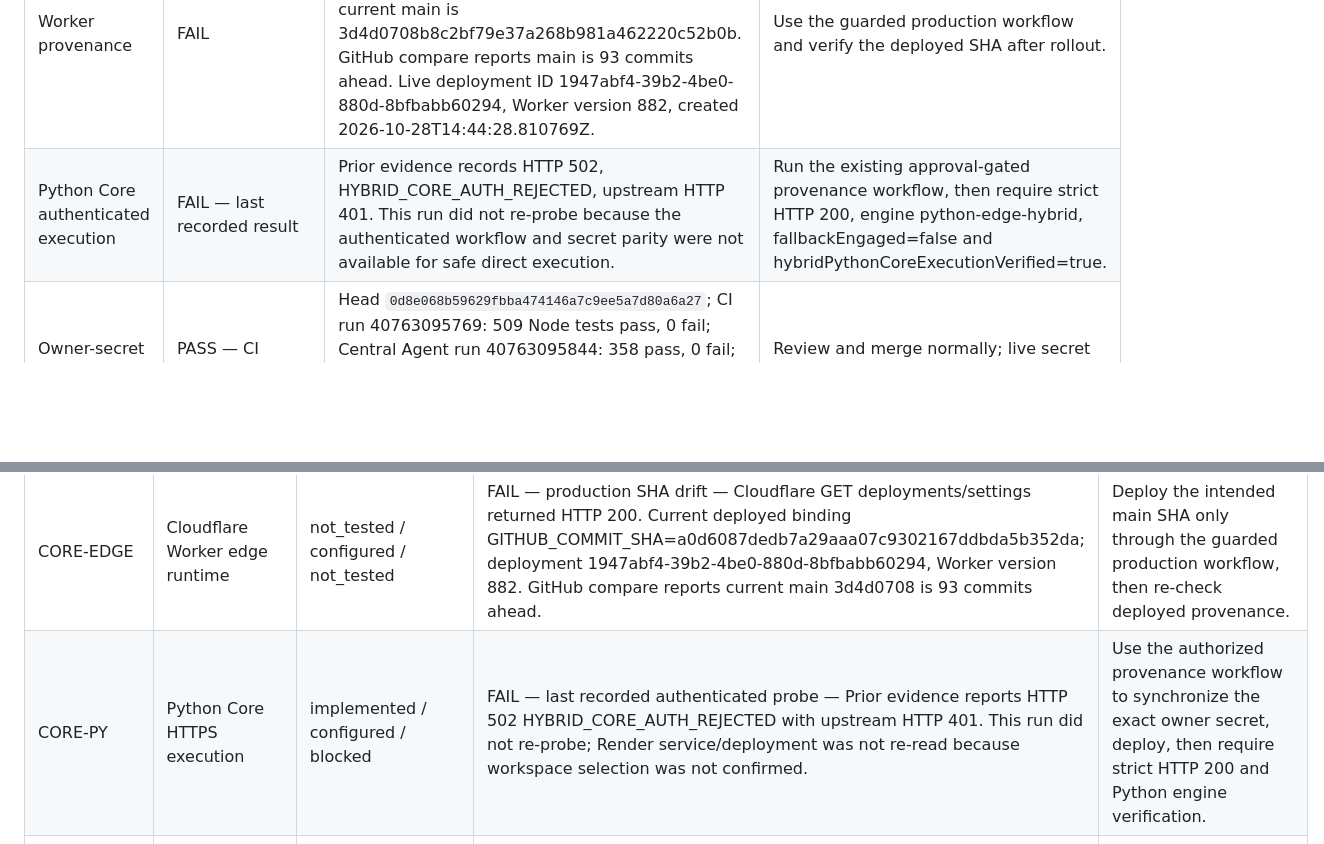
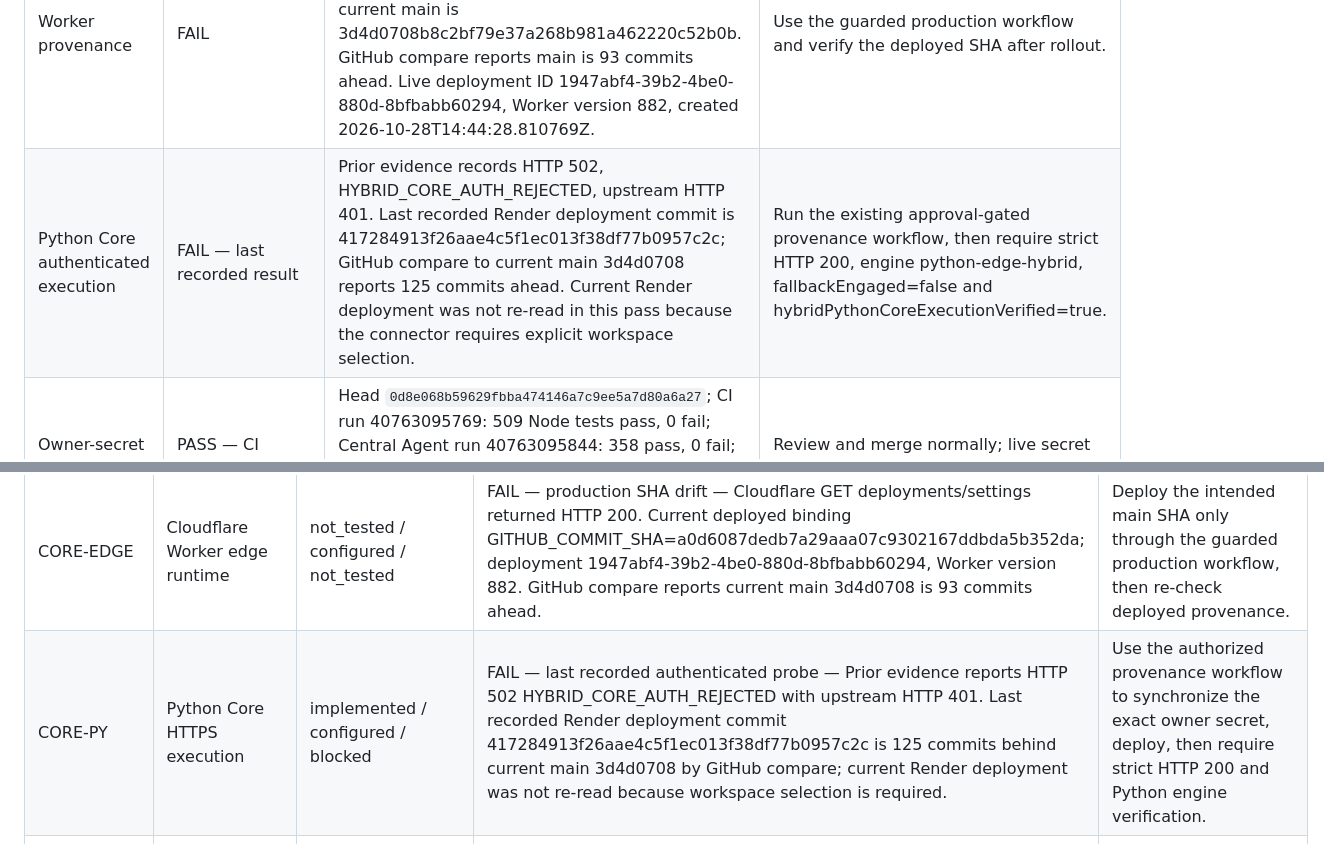
Before and after one commit to lostgodsgods-ops/super-chatty-jarvis, a Markdown page: docs/REDULTRON_COVERAGE_MATRIX_2026-10-29.md, 2 parts joined by grey strips. GitHub-like rendering; blank space fills up the shorter version.

Commit message:
docs: record Render provenance gap against current main

```diff
--- a/docs/REDULTRON_COVERAGE_MATRIX_2026-10-29.md
+++ b/docs/REDULTRON_COVERAGE_MATRIX_2026-10-29.md
@@ -10,7 +10,7 @@
 | Priority | Status | Direct evidence | Required next step |
 |---|---|---|---|
 | Worker provenance | FAIL | Cloudflare API GET deployments/settings returned HTTP 200. Live GITHUB_COMMIT_SHA is a0d6087dedb7a29aaa07c9302167ddbda5b352da; current main is 3d4d0708b8c2bf79e37a268b981a462220c52b0b. GitHub compare reports main is 93 commits ahead. Live deployment ID 1947abf4-39b2-4be0-880d-8bfbabb60294, Worker version 882, created 2026-10-28T14:44:28.810769Z. | Use the guarded production workflow and verify the deployed SHA after rollout. |
-| Python Core authenticated execution | FAIL — last recorded result | Prior evidence records HTTP 502, HYBRID_CORE_AUTH_REJECTED, upstream HTTP 401. This run did not re-probe because the authenticated workflow and secret parity were not available for safe direct execution. | Run the existing approval-gated provenance workflow, then require strict HTTP 200, engine python-edge-hybrid, fallbackEngaged=false and hybridPythonCoreExecutionVerified=true. |
+| Python Core authenticated execution | FAIL — last recorded result | Prior evidence records HTTP 502, HYBRID_CORE_AUTH_REJECTED, upstream HTTP 401. Last recorded Render deployment commit is 417284913f26aae4c5f1ec013f38df77b0957c2c; GitHub compare to current main 3d4d0708 reports 125 commits ahead. Current Render deployment was not re-read in this pass because the connector requires explicit workspace selection. | Run the existing approval-gated provenance workflow, then require strict HTTP 200, engine python-edge-hybrid, fallbackEngaged=false and hybridPythonCoreExecutionVerified=true. |
 | Owner-secret configuration guard | PASS — CI verified on draft PR #777 | Head `0d8e068b59629fbba474146a7c9ee5a7d80a6a27`; CI run 40763095769: 509 Node tests pass, 0 fail; Central Agent run 40763095844: 358 pass, 0 fail; static run 40763095895 PASS; release run 40763095653 PASS with Python suite 42 pass, 0 fail. New tests reject surrounding whitespace/CR-LF before any upstream request. | Review and merge normally; live secret parity and the production 401 cause remain unverified. |
 | Sentinel duplicate retries | PASS — merged and CI verified | PR #735 merged at 2026-10-28T20:03:00Z. Last observed Sentinel run 40759767540 succeeded on prior main SHA d9334c4; duplicate workflow_run event 40759830349 was skipped. | Keep retry limits and source-attempt identity checks; test a controlled recovery drill separately. |
 | Capability-request persistence | BLOCKED / NOT TESTED live | Read-only D1 query returned HTTP 200 with 26 tables. capability_requests and d1_migrations were absent in this snapshot. No write or owner-authenticated route call was made. PR #763 is open and not marked draft; normal review is still required. | Test create/list/readback with the owner-authorized path in a dedicated approved test environment. |
@@ -48,7 +48,7 @@ The machine-readable registry defines 14 integration entries. Layer statuses are
 | Integration ID | Integration | Registry layers (implementation / configuration / production) | Current evidence and status | Blocker / next action |
 |---|---|---|---|---|
 | CORE-EDGE | Cloudflare Worker edge runtime | not_tested / configured / not_tested | FAIL — production SHA drift — Cloudflare GET deployments/settings returned HTTP 200. Current deployed binding GITHUB_COMMIT_SHA=a0d6087dedb7a29aaa07c9302167ddbda5b352da; deployment 1947abf4-39b2-4be0-880d-8bfbabb60294, Worker version 882. GitHub compare reports current main 3d4d0708 is 93 commits ahead. | Deploy the intended main SHA only through the guarded production workflow, then re-check deployed provenance. |
-| CORE-PY | Python Core HTTPS execution | implemented / configured / blocked | FAIL — last recorded authenticated probe — Prior evidence reports HTTP 502 HYBRID_CORE_AUTH_REJECTED with upstream HTTP 401. This run did not re-probe; Render service/deployment was not re-read because workspace selection was not confirmed. | Use the authorized provenance workflow to synchronize the exact owner secret, deploy, then require strict HTTP 200 and Python engine verification. |
+| CORE-PY | Python Core HTTPS execution | implemented / configured / blocked | FAIL — last recorded authenticated probe — Prior evidence reports HTTP 502 HYBRID_CORE_AUTH_REJECTED with upstream HTTP 401. Last recorded Render deployment commit 417284913f26aae4c5f1ec013f38df77b0957c2c is 125 commits behind current main 3d4d0708 by GitHub compare; current Render deployment was not re-read because workspace selection is required. | Use the authorized provenance workflow to synchronize the exact owner secret, deploy, then require strict HTTP 200 and Python engine verification. |
 | CORE-AUTH | Worker-to-Python owner-secret authentication | implemented / not_tested / blocked | BLOCKED — secret parity unknown — Cloudflare settings list OWNER_SECRET and PYTHON_CORE_URL binding names; values were never read. The worker maps upstream 401/403 to sanitized HYBRID_CORE_AUTH_REJECTED with HTTP 502. | Verify secret parity only via authorized metadata/comparison; do not expose or log secret values. |
 | CORE-D1 | Cloudflare D1 owner-auth database | not_tested / configured / not_tested | BLOCKED — live capability persistence unverified — Read-only D1 query returned HTTP 200 and 26 table names. capability_requests and d1_migrations were not present; no write or authenticated route call was made. | Exercise the owner-authorized create/list path in an approved staging/live test; verify table creation, insert/readback and audit without exposing request content. |
 | CORE-KV | Cloudflare KV sessions | not_tested / configured / not_tested | NOT TESTED — Worker settings expose the SESSIONS KV binding; no session values were inspected and no live read/write was attempted. | Use disposable test keys or a dedicated staging namespace; never inspect live session tokens. |
```
